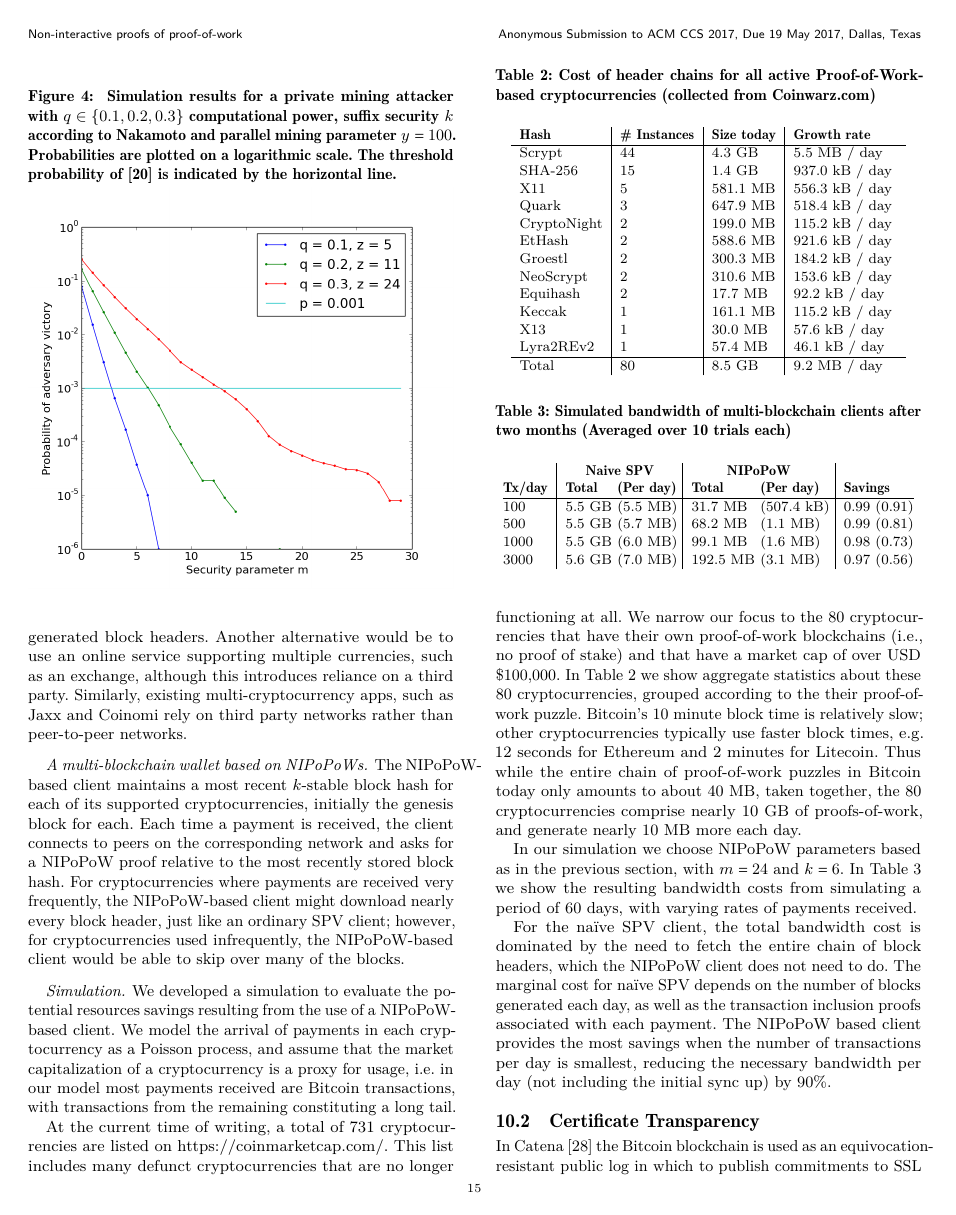
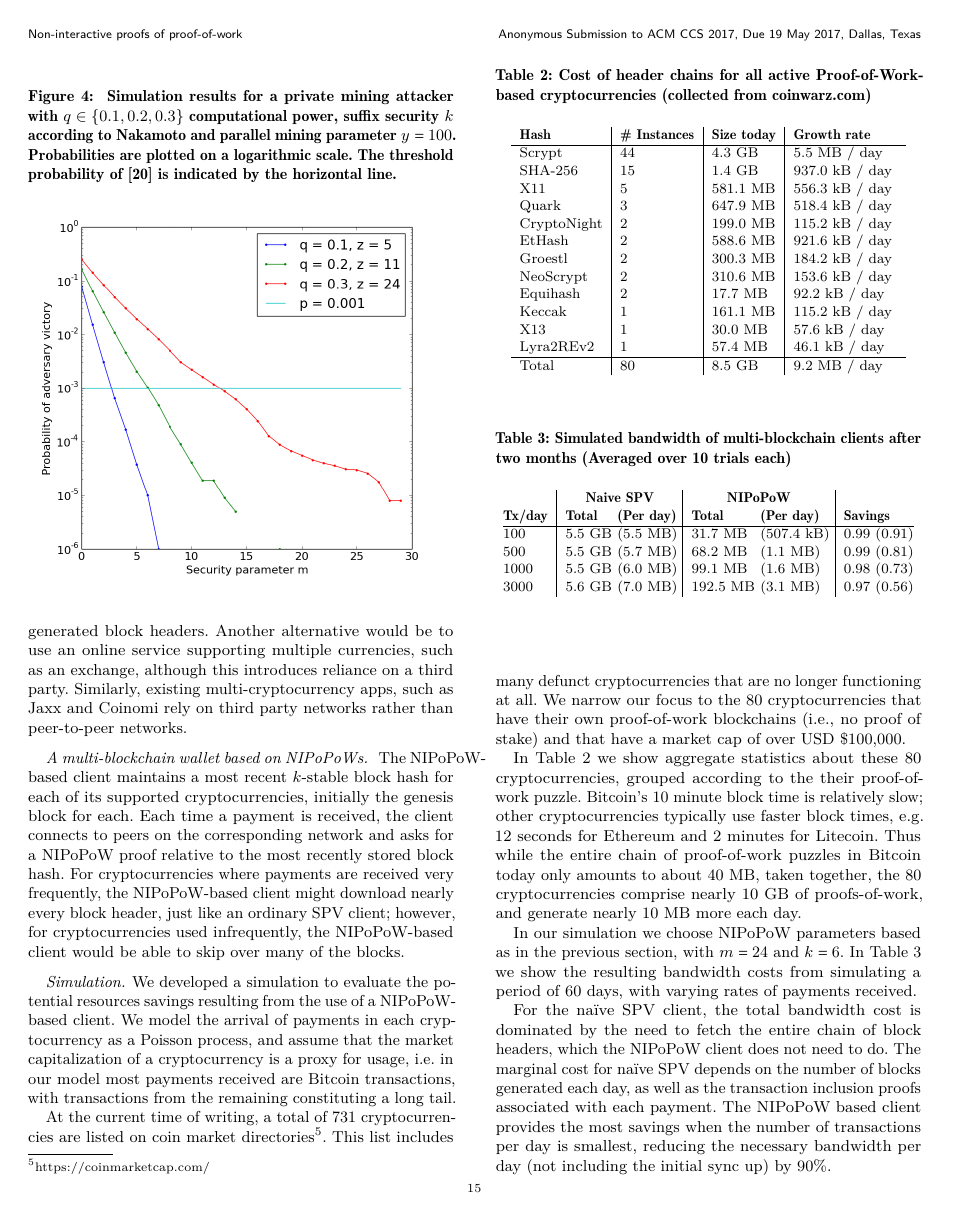
Before and after one commit to dionyziz/popow, a LaTeX paper (whitepaper/nipopows.tex, which reads whitepaper/integration.tex): page 15 of 20. Compiled offline with pdfLaTeX.

Commit message:
Fix URL typesetting

```diff
--- a/whitepaper/integration.tex
+++ b/whitepaper/integration.tex
@@ -26,23 +26,43 @@ In the case of
 
 \subsection{Multi-blockchain wallets.}
 \label{sec:multichain}
-One potential application of our technique is an efficient multi-cryptocurrency client.
-Consider for example a merchant that wishes to accept payments in any cryptocurrency, not just the most popular ones.
-A na\"ive approach would be for the merchant to simply install an SPV client for each known cryptocurrency. However, this approach would entail downloading the header chain for each cryptocurrency, and periodically (e.g., each day) syncing up by fetching any newly generated block headers.
-Another alternative would be to use an online service supporting multiple currencies, such as an exchange, although this introduces reliance on a third party. Similarly, existing multi-cryptocurrency apps, such as Jaxx and Coinomi rely on third party networks rather than peer-to-peer networks.
+One potential application of our technique is an efficient multi-cryptocurrency
+client. Consider for example a merchant that wishes to accept payments in any
+cryptocurrency, not just the most popular ones. A na\"ive approach would be for
+the merchant to simply install an SPV client for each known cryptocurrency.
+However, this approach would entail downloading the header chain for each
+cryptocurrency, and periodically (e.g., each day) syncing up by fetching any
+newly generated block headers. Another alternative would be to use an online
+service supporting multiple currencies, such as an exchange, although this
+introduces reliance on a third party. Similarly, existing multi-cryptocurrency
+apps, such as Jaxx and Coinomi rely on third party networks rather than
+peer-to-peer networks.
 
-\paragraph{A multi-blockchain wallet based on NIPoPoWs}
- The NIPoPoW-based client maintains a most recent $k$-stable block hash for each of its supported cryptocurrencies, initially the genesis block for each.
-  Each time a payment is received, the client connects to peers on the corresponding network and asks for a NIPoPoW proof relative to the most recently stored block hash. For cryptocurrencies where payments are received very frequently, the NIPoPoW-based client might download nearly every block header, just like an ordinary SPV client; however, for cryptocurrencies used infrequently, the NIPoPoW-based client would be able to skip over many of the blocks.
+\paragraph{A multi-blockchain wallet based on NIPoPoWs. }
+The NIPoPoW-based client maintains a most recent $k$-stable block hash for each
+of its supported cryptocurrencies, initially the genesis block for each. Each
+time a payment is received, the client connects to peers on the corresponding
+network and asks for a NIPoPoW proof relative to the most recently stored block
+hash. For cryptocurrencies where payments are received very frequently, the
+NIPoPoW-based client might download nearly every block header, just like an
+ordinary SPV client; however, for cryptocurrencies used infrequently, the
+NIPoPoW-based client would be able to skip over many of the blocks.
 
-\paragraph{Simulation}
- We developed a simulation to evaluate the potential resources savings resulting from the use of a NIPoPoW-based client.
- We model the arrival of payments in each cryptocurrency as a Poisson process, and assume that the market capitalization of a cryptocurrency is a proxy for usage, i.e. in our model most payments received are Bitcoin transactions, with transactions from the remaining constituting a long tail.
+\paragraph{Simulation.}
+We developed a simulation to evaluate the potential resources savings resulting
+from the use of a NIPoPoW-based client. We model the arrival of payments in
+each cryptocurrency as a Poisson process, and assume that the market
+capitalization of a cryptocurrency is a proxy for usage, i.e. in our model most
+payments received are Bitcoin transactions, with transactions from the
+remaining constituting a long tail.
 
- At the current time of writing, a total of 731 cryptocurrencies are listed on \url{https://coinmarketcap.com/}.
-This list includes many defunct cryptocurrencies that are no longer functioning at all.
-We narrow our focus to the 80 cryptocurrencies that have their own proof-of-work blockchains
- (i.e., no proof of stake) and that have a market cap of over USD \$100,000.
+At the current time of writing, a total of 731 cryptocurrencies are listed on
+coin market directories\footnote{\url{https://coinmarketcap.com/}}. This list
+includes many defunct cryptocurrencies that are no longer functioning at all.
+We narrow our focus to the 80 cryptocurrencies that have their own
+proof-of-work blockchains
+(i.e., no proof of stake) and that have a market cap of over USD \$100,000.
+
 In Table~\ref{tbl:currencies} we show aggregate statistics about these 80 cryptocurrencies, grouped according to the their proof-of-work puzzle.
 %(e.g., Litecoin uses the scrypt hash function, while Bitcoin uses the SHA-256 function). The ``Size today'' column reflects the current size of all the proof-of-work headers, while ``Growth rate'' reflects the additional proof-of-work headers generated each day.
 %Here we make the conservative assumption that the size of a block header is exactly 80 bytes, as it is in Bitcoin.
```
Also changed, not shown: whitepaper/integration.tex (2 more changed lines).
